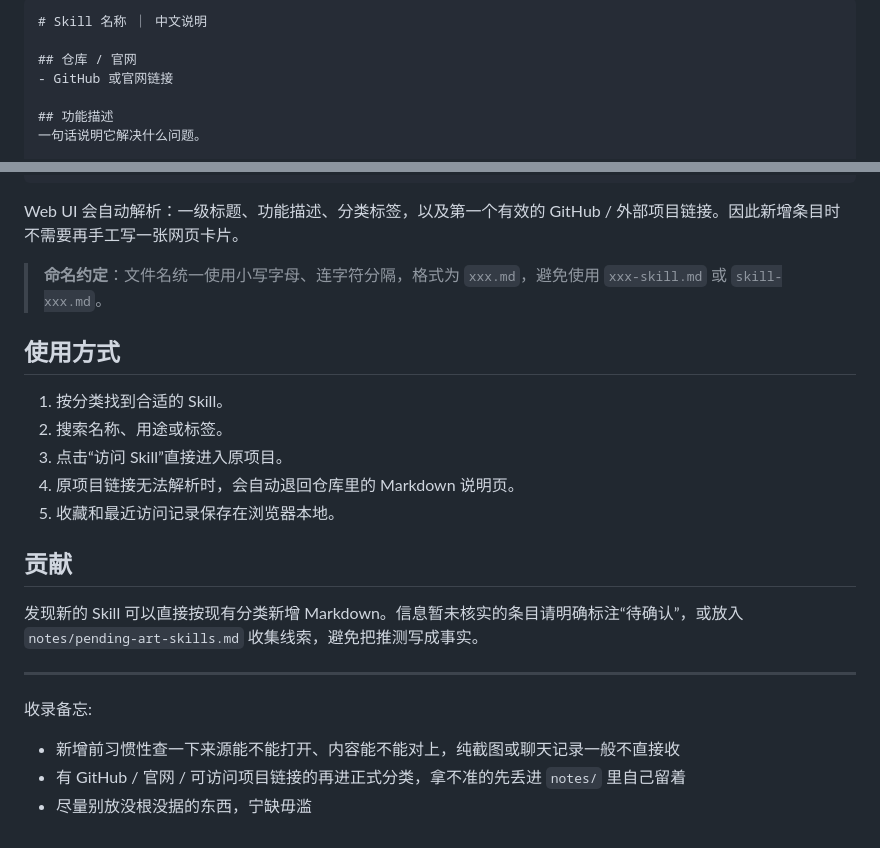
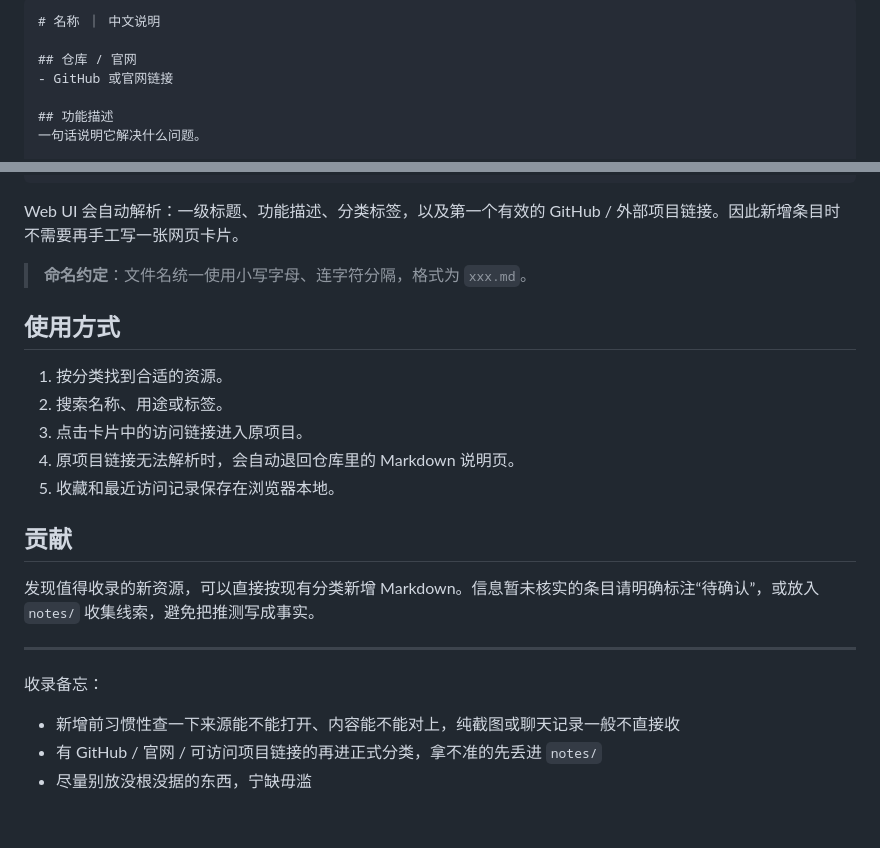
Before and after one commit to shanshan0530/skills-repository, a Markdown page: README.md, 2 parts joined by grey strips. Drawn GitHub-style.

````diff
--- a/README.md
+++ b/README.md
@@ -64,6 +63,6 @@
 
 ```md
-# Skill 名称 ｜ 中文说明
+# 名称 ｜ 中文说明
 
 ## 仓库 / 官网
 - GitHub 或官网链接
@@ -87,24 +86,24 @@
 
 Web UI 会自动解析：一级标题、功能描述、分类标签，以及第一个有效的 GitHub / 外部项目链接。因此新增条目时不需要再手工写一张网页卡片。
 
-> **命名约定**：文件名统一使用小写字母、连字符分隔，格式为 `xxx.md`，避免使用 `xxx-skill.md` 或 `skill-xxx.md`。
+> **命名约定**：文件名统一使用小写字母、连字符分隔，格式为 `xxx.md`。
 
 ## 使用方式
 
-1. 按分类找到合适的 Skill。
+1. 按分类找到合适的资源。
 2. 搜索名称、用途或标签。
-3. 点击“访问 Skill”直接进入原项目。
+3. 点击卡片中的访问链接进入原项目。
 4. 原项目链接无法解析时，会自动退回仓库里的 Markdown 说明页。
 5. 收藏和最近访问记录保存在浏览器本地。
 
 ## 贡献
 
-发现新的 Skill 可以直接按现有分类新增 Markdown。信息暂未核实的条目请明确标注“待确认”，或放入 `notes/pending-art-skills.md` 收集线索，避免把推测写成事实。
+发现值得收录的新资源，可以直接按现有分类新增 Markdown。信息暂未核实的条目请明确标注“待确认”，或放入 `notes/` 收集线索，避免把推测写成事实。
 
 ---
 
-收录备忘:
+收录备忘：
 
 - 新增前习惯性查一下来源能不能打开、内容能不能对上，纯截图或聊天记录一般不直接收
-- 有 GitHub / 官网 / 可访问项目链接的再进正式分类，拿不准的先丢进 `notes/` 里自己留着
+- 有 GitHub / 官网 / 可访问项目链接的再进正式分类，拿不准的先丢进 `notes/`
 - 尽量别放没根没据的东西，宁缺毋滥
````
Also changed, not shown: other parts of README.md (+16 -17 lines).
